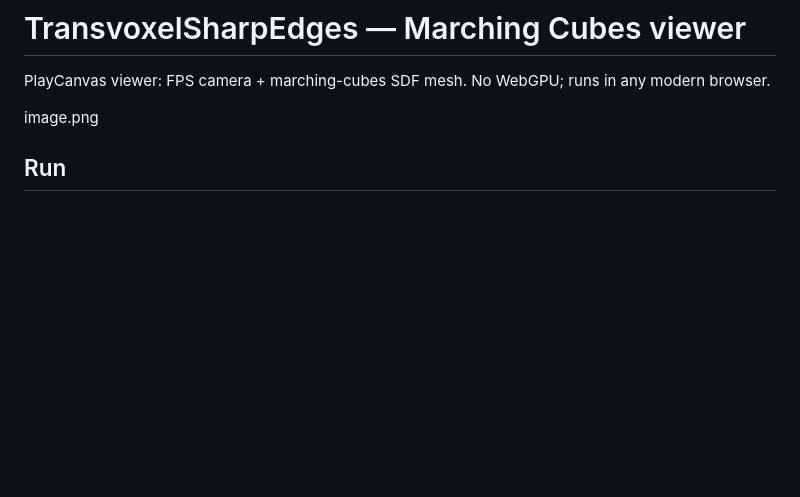
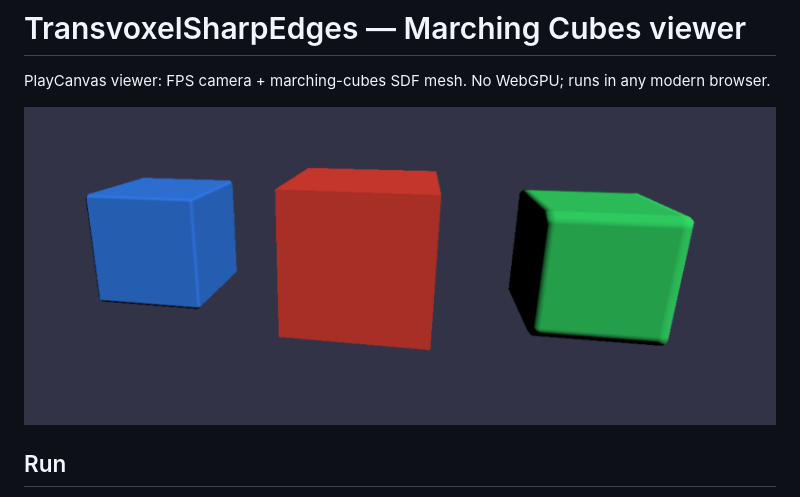
Before and after one commit to Linesway/TransvoxelSharpEdges, a Markdown page: README.md, the part around the change. GitHub-like rendering; pictures changed too: screenshots/Screenshot 2026-03-05 231635.png (added); blank space fills up the shorter version.

Commit message:
added screenshot to read me

```diff
--- a/README.md
+++ b/README.md
@@ -2,7 +2,7 @@
 
 PlayCanvas viewer: FPS camera + marching-cubes SDF mesh. No WebGPU; runs in any modern browser.
 
-image.png
+![Extended marching cubes: sharp cube (blue) and classic MC cube (green)](screenshots/Screenshot%202026-03-05%20231635.png)
 
 ## Run
 
```
